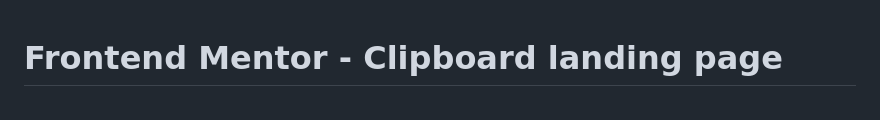
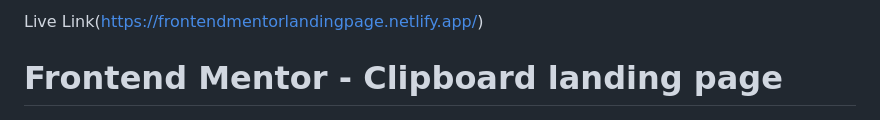
Before and after one commit to MBCMorais/landing-page, a Markdown page: README.md, the part around the change. Rendered like a GitHub page.

```diff
--- a/README.md
+++ b/README.md
@@ -1,3 +1,5 @@
+Live Link(https://frontendmentorlandingpage.netlify.app/)
+
 # Frontend Mentor - Clipboard landing page
 
 ![Design preview for the Clipboard landing page coding challenge](./design/desktop-preview.jpg)
```
